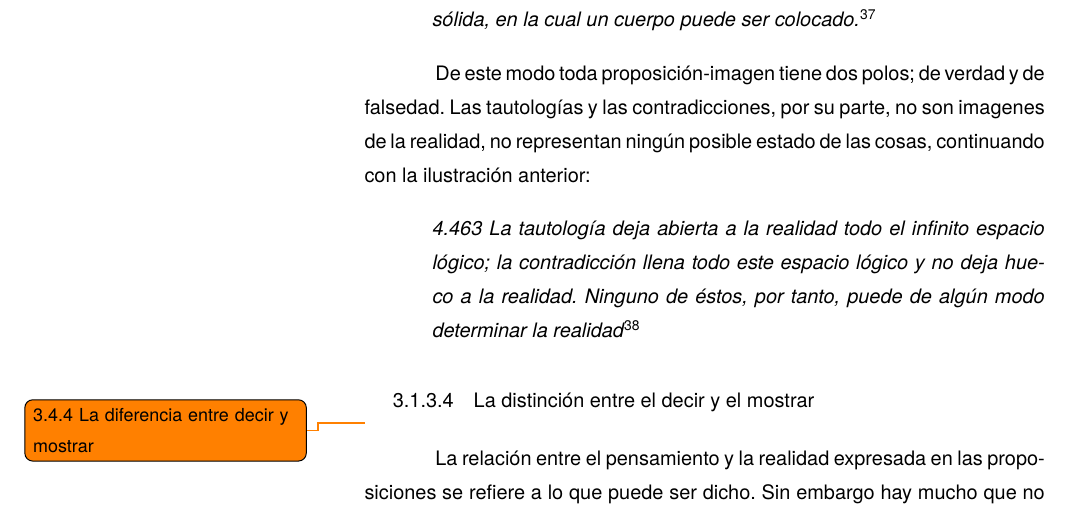
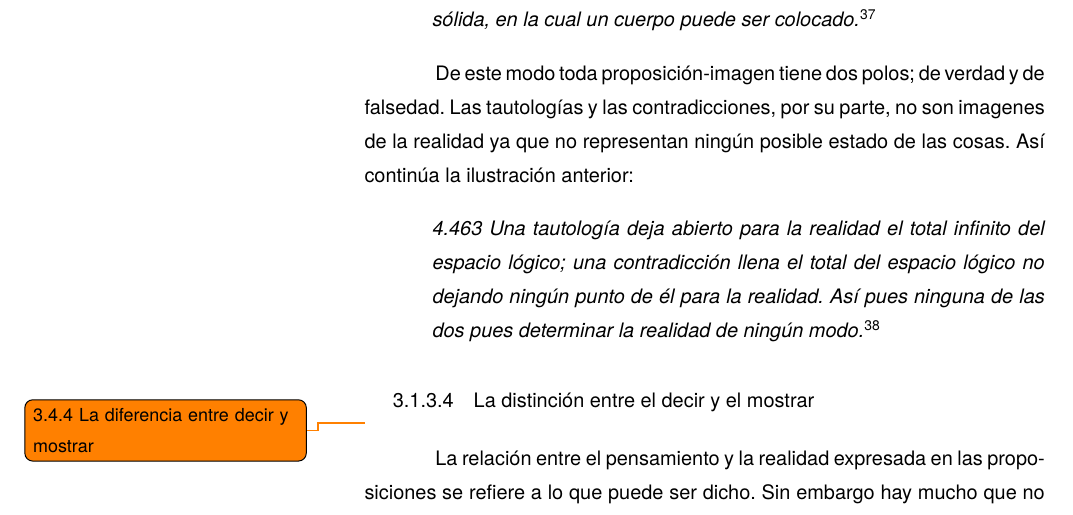
Before and after one commit to jdelcueto/Tesina, a LaTeX document (tex/ch3.tex, which reads tex/ch3/anscombe_and_wittgenstein.tex): part of page 12 of 14, cut so that both start at the same text. Compiled offline with XeLaTeX.

Commit message:
format and ch3 development

```diff
--- a/tex/ch3/anscombe_and_wittgenstein.tex
+++ b/tex/ch3/anscombe_and_wittgenstein.tex
@@ -347,12 +347,13 @@ queda ilustrado en una analogía:
 
 De este modo toda proposición-imagen tiene dos polos; de verdad y de falsedad.
 Las tautologías y las contradicciones, por su parte, no son imagenes de la
-realidad, no representan ningún posible estado de las cosas, continuando con la ilustración anterior:
+realidad ya que no representan ningún posible estado de las cosas. Así continúa
+la ilustración anterior:
 
-\citalitlar{4.463~La tautología deja abierta a la realidad todo el infinito
-    espacio lógico; la contradicción llena todo este espacio lógico y no deja
-    hueco a la realidad. Ninguno de éstos, por tanto, puede de algún modo
-    determinar la realidad\footcite[p.~78]{tractatus}}
+\citalitlar{4.463~Una tautología deja abierto para la realidad el total infinito
+    del espacio lógico; una contradicción llena el total del espacio lógico no
+    dejando ningún punto de él para la realidad. Así pues ninguna de las dos
+    pues determinar la realidad de ningún modo.\footcite[p.~78]{tractatus}}
 
 \ifdraft{\subsubsection{La distinción entre el decir y el mostrar}}{}
 \todo{3.4.4 La diferencia entre decir y mostrar}
```
Also changed, not shown: staging/main.pdf.
